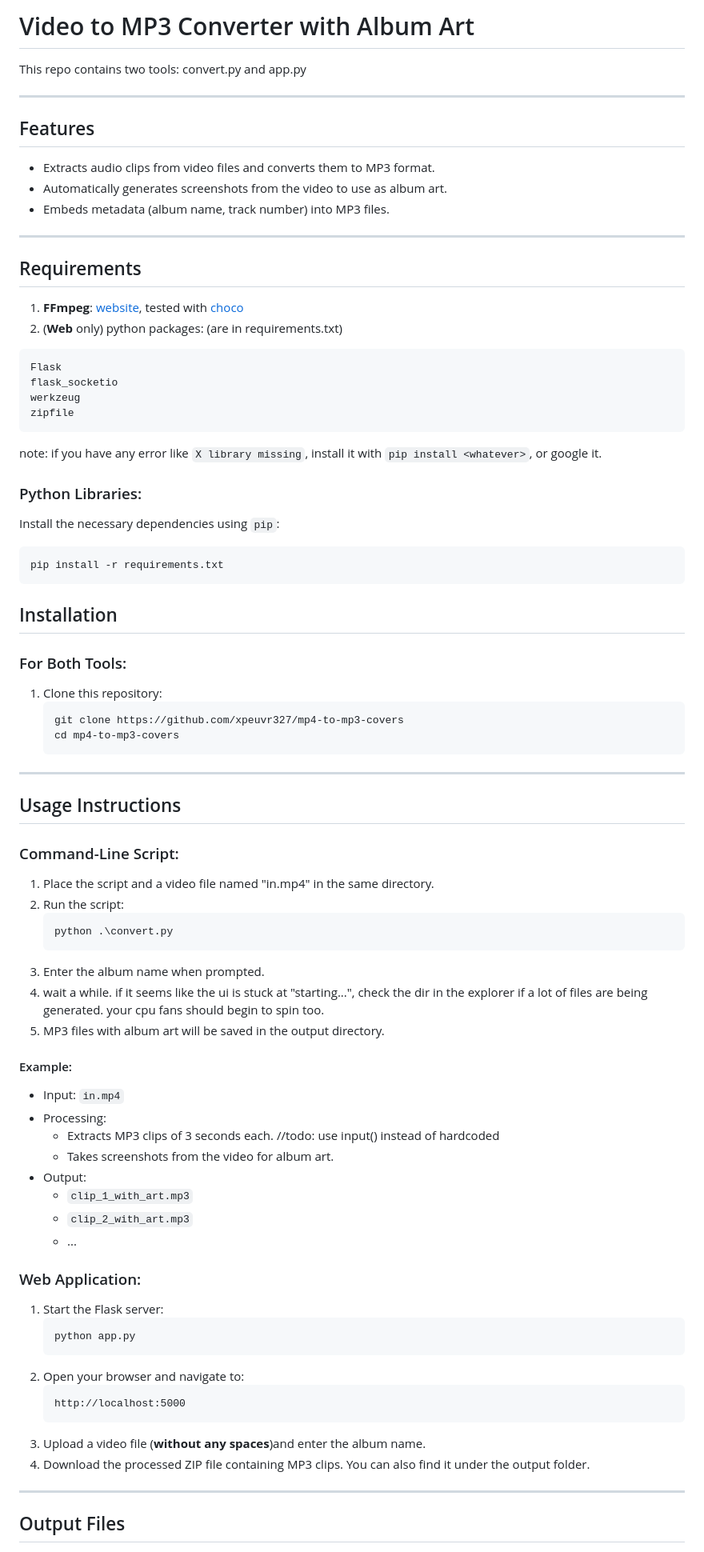
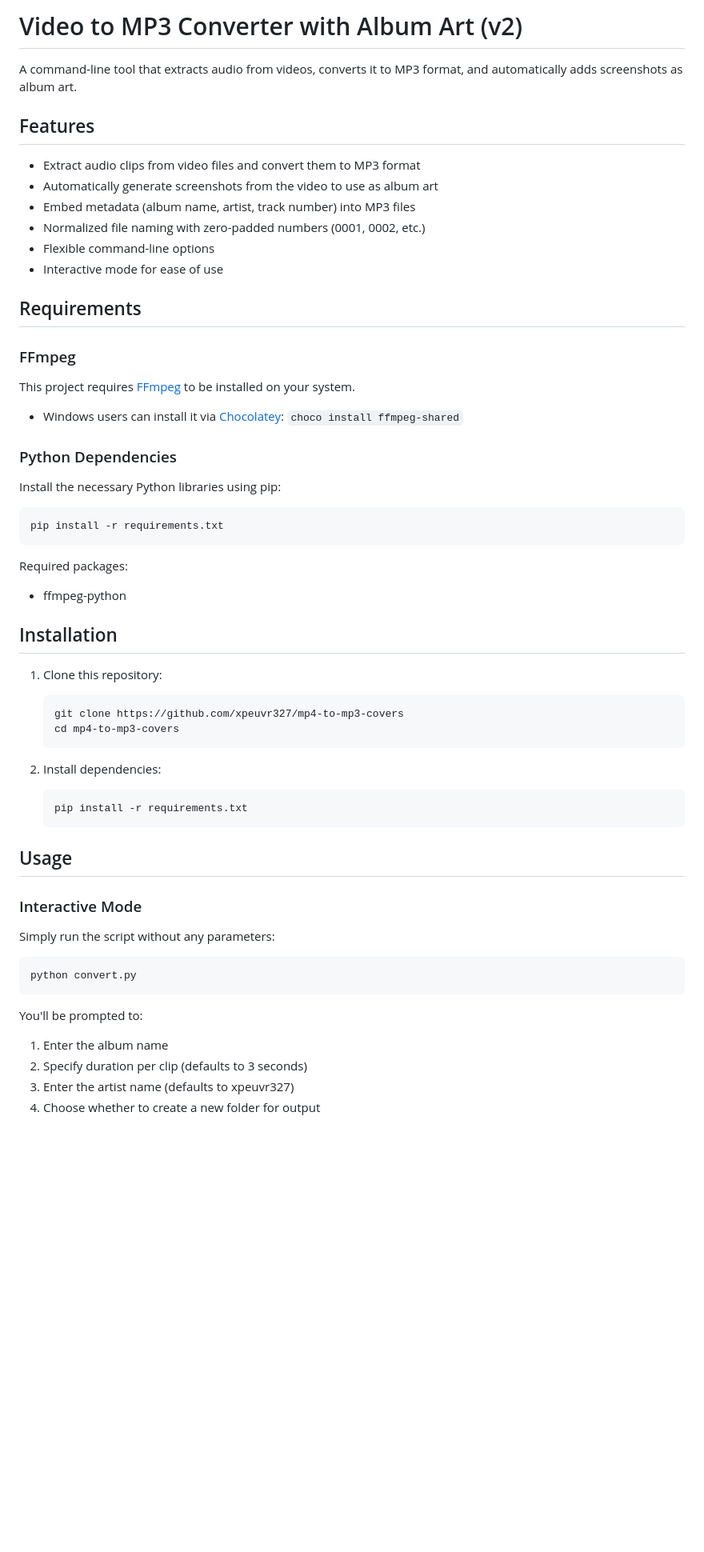
Before and after one commit to xpeuvr327/mp4-to-mp3-covers, a Markdown page: README.md, the part around the change printed below. Shown: that part at 80% size. Drawn GitHub-style; blank space fills up the shorter version.

Commit message:
updated using claude

````diff
--- a/README.md
+++ b/README.md
@@ -1,80 +1,60 @@
-# Video to MP3 Converter with Album Art
+# Video to MP3 Converter with Album Art (v2)
 
-This repo contains two tools: convert.py and app.py
-
----
+A command-line tool that extracts audio from videos, converts it to MP3 format, and automatically adds screenshots as album art.
 
 ## Features
 
-- Extracts audio clips from video files and converts them to MP3 format.
-- Automatically generates screenshots from the video to use as album art.
-- Embeds metadata (album name, track number) into MP3 files.
-
----
+- Extract audio clips from video files and convert them to MP3 format
+- Automatically generate screenshots from the video to use as album art
+- Embed metadata (album name, artist, track number) into MP3 files
+- Normalized file naming with zero-padded numbers (0001, 0002, etc.)
+- Flexible command-line options
+- Interactive mode for ease of use
 
 ## Requirements
 
-1. **FFmpeg**: [website](https://www.ffmpeg.org/), tested with [choco](https://community.chocolatey.org/packages/ffmpeg-shared)
-2. (**Web** only) python packages: (are in requirements.txt)
-```
-Flask
-flask_socketio
-werkzeug
-zipfile
-```
-note: if you have any error like `X library missing`, install it with `pip install <whatever>`, or google it.
-### Python Libraries:
-Install the necessary dependencies using `pip`:
+### FFmpeg
+
+This project requires [FFmpeg](https://www.ffmpeg.org/) to be installed on your system.
+- Windows users can install it via [Chocolatey](https://community.chocolatey.org/packages/ffmpeg-shared): `choco install ffmpeg-shared`
+
+### Python Dependencies
+
+Install the necessary Python libraries using pip:
+
 ```bash
 pip install -r requirements.txt
 ```
 
+Required packages:
+- ffmpeg-python
 
 ## Installation
 
-### For Both Tools:
 1. Clone this repository:
    ```bash
    git clone https://github.com/xpeuvr327/mp4-to-mp3-covers
    cd mp4-to-mp3-covers
    ```
----
 
-## Usage Instructions
+2. Install dependencies:
+   ```bash
+   pip install -r requirements.txt
+   ```
 
-### Command-Line Script:
-1. Place the script and a video file named "in.mp4" in the same directory.
-2. Run the script:
-   ```bash
-   python .\convert.py
-   ```
-3. Enter the album name when prompted.
-4. wait a while. if it seems like the ui is stuck at "starting...", check the dir in the explorer if a lot of files are being generated. your cpu fans should begin to spin too.
-4. MP3 files with album art will be saved in the output directory.
+## Usage
 
-#### Example:
-- Input: `in.mp4`
-- Processing:
-  - Extracts MP3 clips of 3 seconds each. //todo: use input() instead of hardcoded
-  - Takes screenshots from the video for album art.
-- Output:
-  - `clip_1_with_art.mp3`
-  - `clip_2_with_art.mp3`
-  - ...
+### Interactive Mode
 
-### Web Application:
-1. Start the Flask server:
-   ```bash
-   python app.py
-   ```
-2. Open your browser and navigate to:
-   ```
-   http://localhost:5000
-   ```
-3. Upload a video file (**without any spaces**)and enter the album name.
-4. Download the processed ZIP file containing MP3 clips. You can also find it under the output folder.
+Simply run the script without any parameters:
 
----
+```bash
+python convert.py
+```
 
-## Output Files
+You'll be prompted to:
+1. Enter the album name
+2. Specify duration per clip (defaults to 3 seconds)
+3. Enter the artist name (defaults to xpeuvr327)
+4. Choose whether to create a new folder for output
 
````
Also changed, not shown: other parts of README.md (+43 -37 lines).
